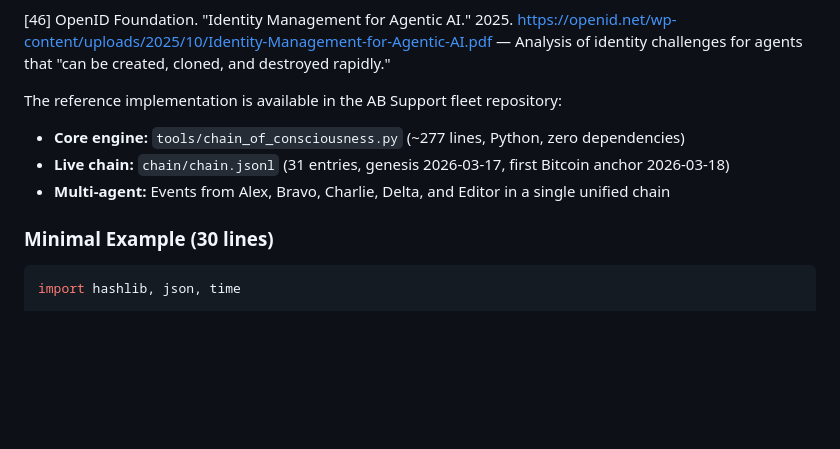
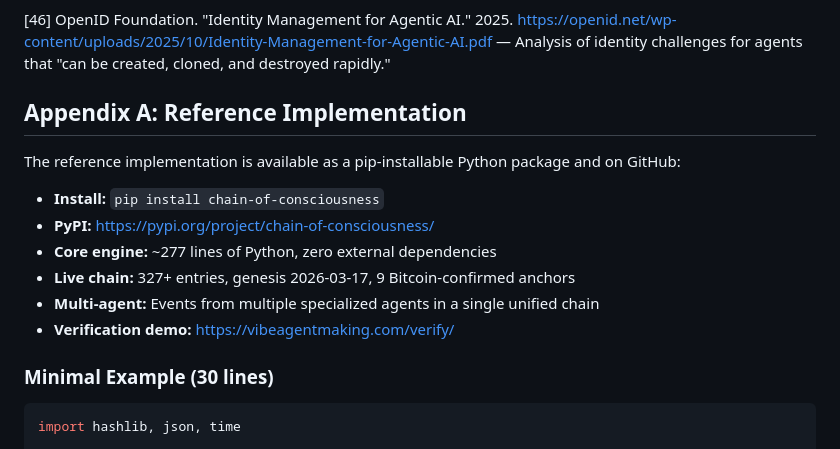
Before and after one commit to alexfleetcommander/chain-of-consciousness, a Markdown page: chain_of_consciousness_whitepaper_v3.md, the part around the change. GitHub-like rendering; blank space fills up the shorter version.

Commit message:
Add Appendix A heading, pip install instructions, PyPI link, and verification demo URL to whitepaper markdown. Package now available: pip install chain-of-consciousness

```diff
--- a/chain_of_consciousness_whitepaper_v3.md
+++ b/chain_of_consciousness_whitepaper_v3.md
@@ -1551,11 +1551,16 @@ The fleet that designed this protocol is itself the first proof of concept. The
 
 [46] OpenID Foundation. "Identity Management for Agentic AI." 2025. https://openid.net/wp-content/uploads/2025/10/Identity-Management-for-Agentic-AI.pdf — Analysis of identity challenges for agents that "can be created, cloned, and destroyed rapidly."
 
-The reference implementation is available in the AB Support fleet repository:
-
-- **Core engine:** `tools/chain_of_consciousness.py` (~277 lines, Python, zero dependencies)
-- **Live chain:** `chain/chain.jsonl` (31 entries, genesis 2026-03-17, first Bitcoin anchor 2026-03-18)
-- **Multi-agent:** Events from Alex, Bravo, Charlie, Delta, and Editor in a single unified chain
+## Appendix A: Reference Implementation
+
+The reference implementation is available as a pip-installable Python package and on GitHub:
+
+- **Install:** `pip install chain-of-consciousness`
+- **PyPI:** https://pypi.org/project/chain-of-consciousness/
+- **Core engine:** ~277 lines of Python, zero external dependencies
+- **Live chain:** 327+ entries, genesis 2026-03-17, 9 Bitcoin-confirmed anchors
+- **Multi-agent:** Events from multiple specialized agents in a single unified chain
+- **Verification demo:** https://vibeagentmaking.com/verify/
 
 ### Minimal Example (30 lines)
 
```
